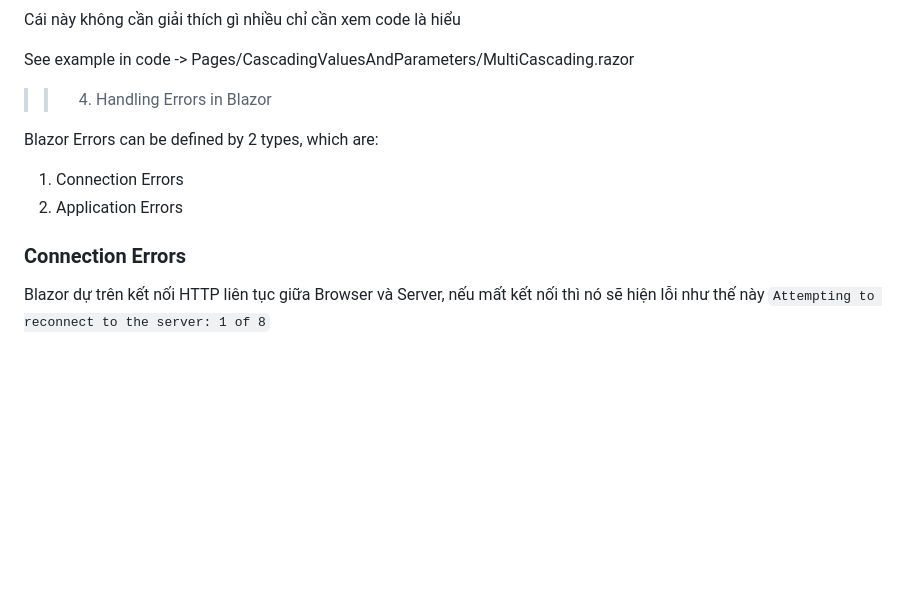
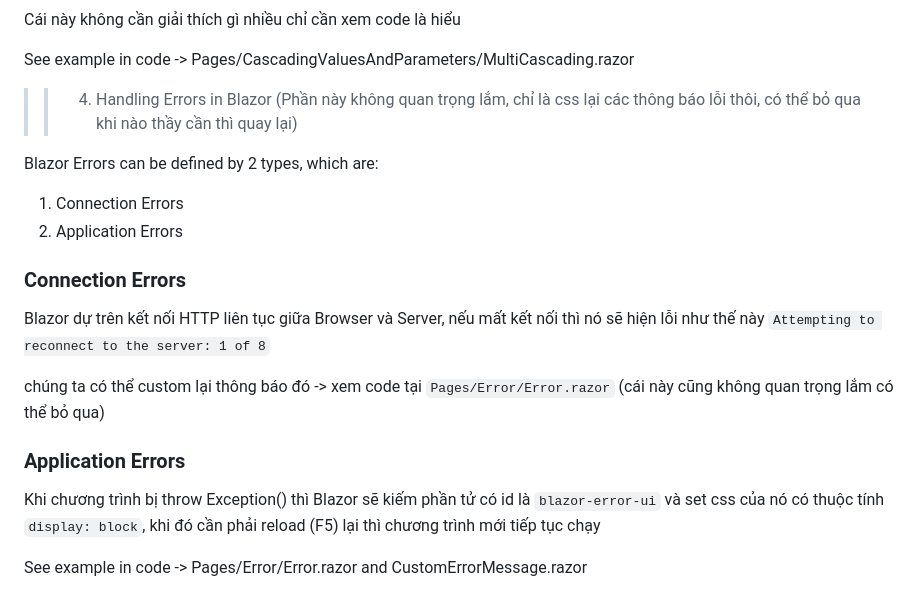
Before and after one commit to dark-doraemon/FirstBlazorApp, a Markdown page: README.md, the part around the change. GitHub-like rendering; blank space fills up the shorter version.

```diff
--- a/README.md
+++ b/README.md
@@ -88,7 +88,7 @@ Cái này không cần giải thích gì nhiều chỉ cần xem code là hiểu
 
 See example in code -> Pages/CascadingValuesAndParameters/MultiCascading.razor
 
->> 4. Handling Errors in Blazor
+>> 4. Handling Errors in Blazor (Phần này không quan trọng lắm, chỉ là css lại các thông báo lỗi thôi, có thể bỏ qua khi nào thầy cần thì quay lại)
 
  Blazor Errors can be defined by 2 types, which are:
 
@@ -98,3 +98,12 @@ See example in code -> Pages/CascadingValuesAndParameters/MultiCascading.razor
 ### Connection Errors
 
 Blazor dự trên kết nối HTTP liên tục giữa Browser và Server, nếu mất kết nối thì nó sẽ hiện lỗi như thế này `Attempting to reconnect to the server: 1 of 8`
+
+chúng ta có thể custom lại thông báo đó -> xem code tại `Pages/Error/Error.razor` (cái này cũng không quan trọng lắm có thể bỏ qua)
+
+### Application Errors
+
+Khi chương trình bị throw Exception() thì Blazor sẽ kiếm phần tử có id là `blazor-error-ui` và set css của nó có thuộc tính `display: block`, khi đó cần phải reload (F5) lại thì chương trình mới tiếp tục chạy
+
+
+See example in code -> Pages/Error/Error.razor and CustomErrorMessage.razor
```
